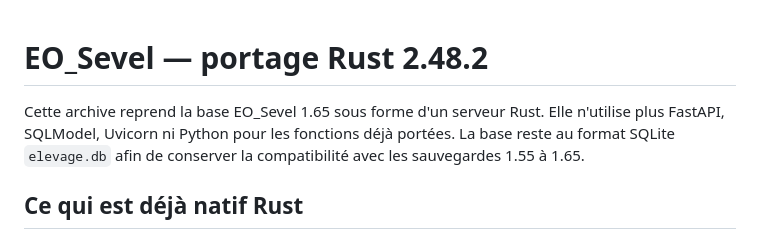
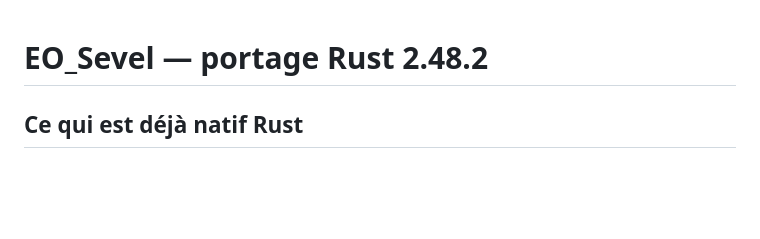
Before and after one commit to vx4500/eo-sevel, a Markdown page: README.md, the part around the change. GitHub-like rendering; blank space fills up the shorter version.

Commit message:
README : retrait du paragraphe d'introduction obsolète
Co-Authored-By: Claude Opus 5.5 <noreply@anthropic.com>

```diff
--- a/README.md
+++ b/README.md
@@ -1,9 +1,4 @@
 # EO_Sevel — portage Rust 2.48.2
-
-Cette archive reprend la base EO_Sevel 1.65 sous forme d'un serveur Rust. Elle
-n'utilise plus FastAPI, SQLModel, Uvicorn ni Python pour les fonctions déjà
-portées. La base reste au format SQLite `elevage.db` afin de conserver la
-compatibilité avec les sauvegardes 1.55 à 1.65.
 
 ## Ce qui est déjà natif Rust
 
```
